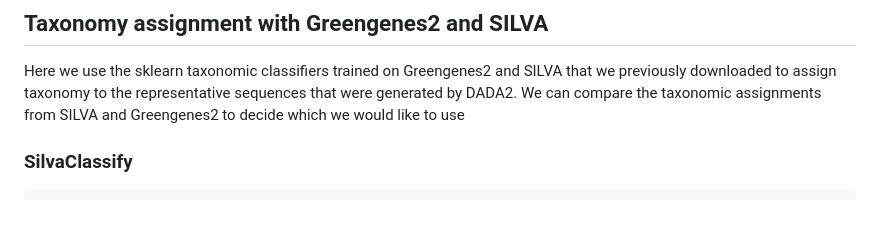
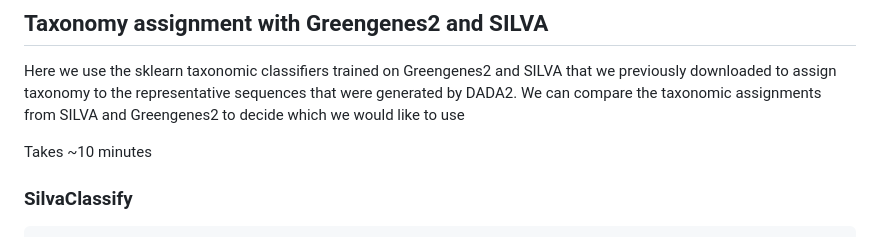
Before and after one commit to jakenash12/Aus-Invasions-2023-Course, a Markdown page: Aus23_16SPipeline.md, the part around the change. Rendered like a GitHub page; blank space fills up the shorter version.

````diff
--- a/Aus23_16SPipeline.md
+++ b/Aus23_16SPipeline.md
@@ -160,6 +160,8 @@ qiime metadata tabulate \
 ## Taxonomy assignment with Greengenes2 and SILVA
 Here we use the sklearn taxonomic classifiers trained on Greengenes2 and SILVA that we previously downloaded to assign taxonomy to the representative sequences that were generated by DADA2. We can compare the taxonomic assignments from SILVA and Greengenes2 to decide which we would like to use
 
+Takes \~10 minutes
+
 ### SilvaClassify
 ```
 #!/bin/bash
````
